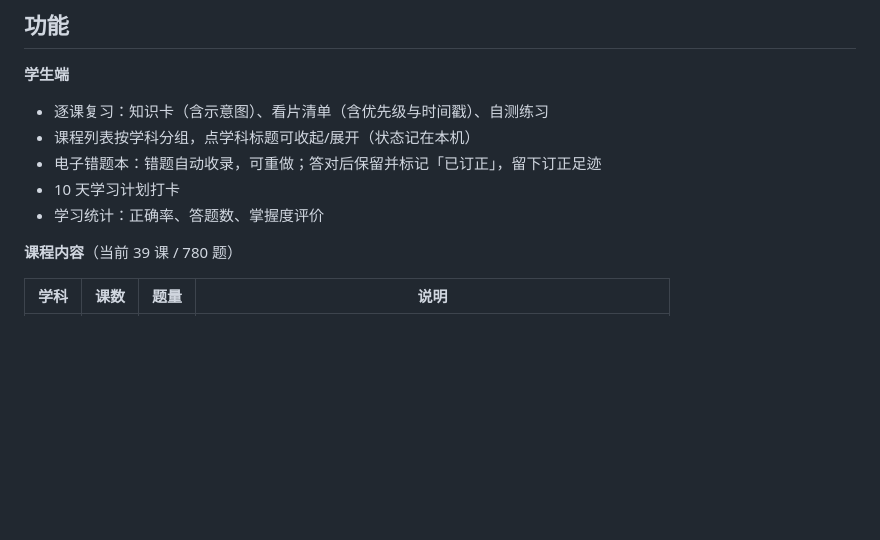
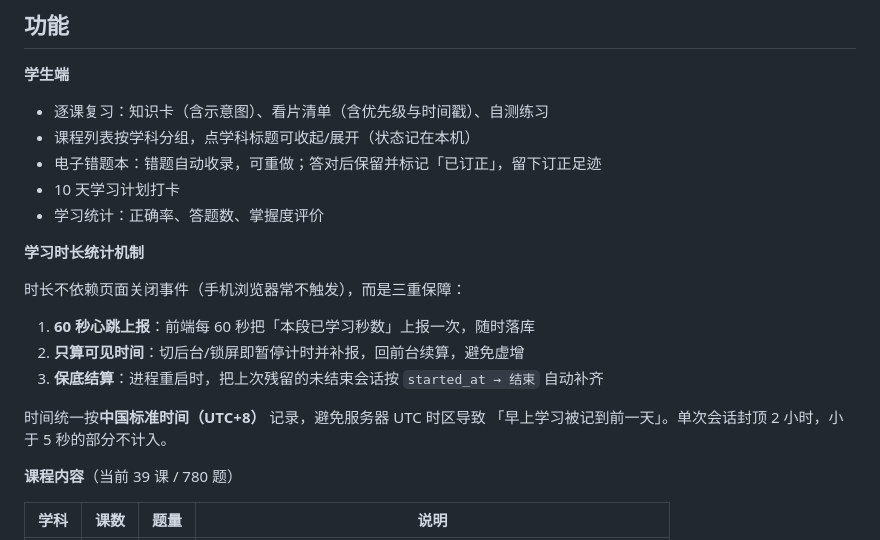
Before and after one commit to KiviWang/zsd-study, a Markdown page: README.md, the part around the change. Rendered like a GitHub page; blank space fills up the shorter version.

Commit message:
README：补充学习时长统计机制说明（心跳/可见计时/保底结算/东八区）

```diff
--- a/README.md
+++ b/README.md
@@ -10,6 +10,17 @@
 - 电子错题本：错题自动收录，可重做；答对后保留并标记「已订正」，留下订正足迹
 - 10 天学习计划打卡
 - 学习统计：正确率、答题数、掌握度评价
+
+**学习时长统计机制**
+
+时长不依赖页面关闭事件（手机浏览器常不触发），而是三重保障：
+
+1. **60 秒心跳上报**：前端每 60 秒把「本段已学习秒数」上报一次，随时落库
+2. **只算可见时间**：切后台/锁屏即暂停计时并补报，回前台续算，避免虚增
+3. **保底结算**：进程重启时，把上次残留的未结束会话按 `started_at → 结束` 自动补齐
+
+时间统一按**中国标准时间（UTC+8）** 记录，避免服务器 UTC 时区导致
+「早上学习被记到前一天」。单次会话封顶 2 小时，小于 5 秒的部分不计入。
 
 **课程内容**（当前 39 课 / 780 题）
 
```
